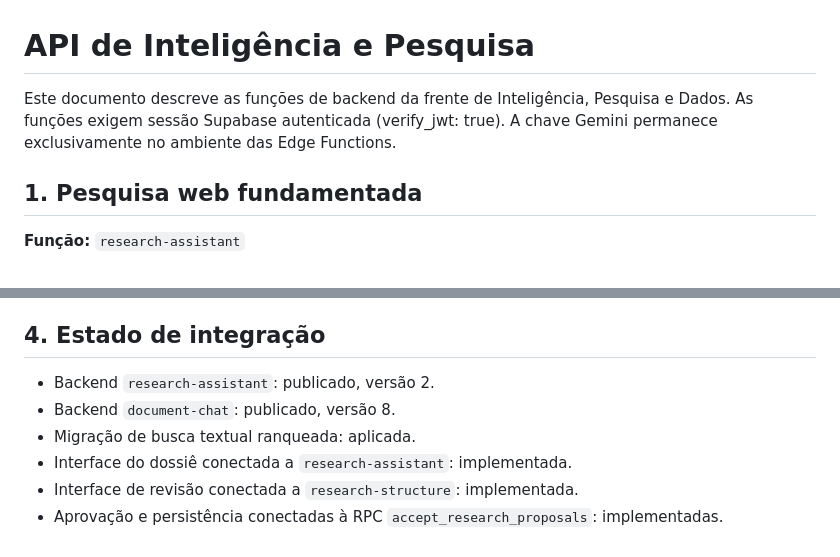
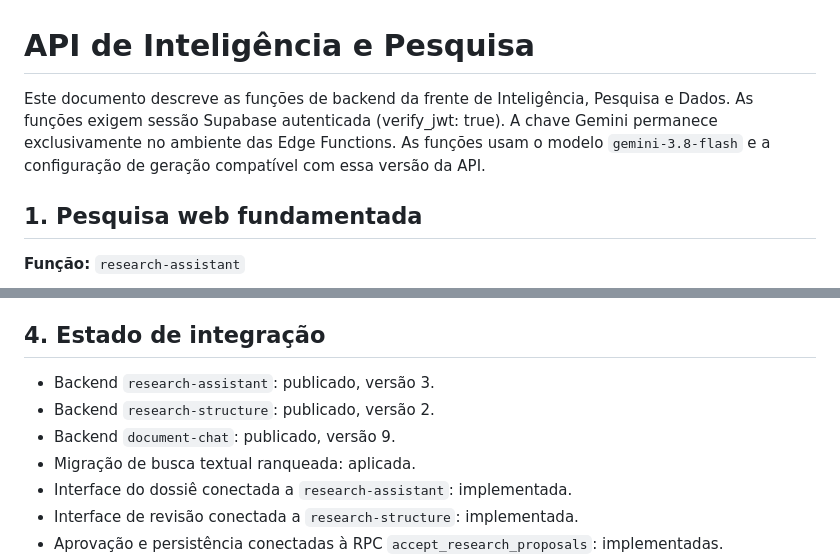
Before and after one commit to isabellagoetten-design/arquivo-investigativo, a Markdown page: docs/INTELLIGENCE_API.md, 2 parts joined by grey strips. Drawn GitHub-style.

Commit message:
docs: record current Gemini function versions

```diff
--- a/docs/INTELLIGENCE_API.md
+++ b/docs/INTELLIGENCE_API.md
@@ -1,6 +1,6 @@
 # API de Inteligência e Pesquisa
 
-Este documento descreve as funções de backend da frente de Inteligência, Pesquisa e Dados. As funções exigem sessão Supabase autenticada (verify_jwt: true). A chave Gemini permanece exclusivamente no ambiente das Edge Functions.
+Este documento descreve as funções de backend da frente de Inteligência, Pesquisa e Dados. As funções exigem sessão Supabase autenticada (verify_jwt: true). A chave Gemini permanece exclusivamente no ambiente das Edge Functions. As funções usam o modelo `gemini-3.8-flash` e a configuração de geração compatível com essa versão da API.
 
 ## 1. Pesquisa web fundamentada
 
@@ -85,8 +85,9 @@ Não chamar a função automaticamente em carregamentos de página. Ela deve ser
 
 ## 4. Estado de integração
 
-- Backend `research-assistant`: publicado, versão 2.
-- Backend `document-chat`: publicado, versão 8.
+- Backend `research-assistant`: publicado, versão 3.
+- Backend `research-structure`: publicado, versão 2.
+- Backend `document-chat`: publicado, versão 9.
 - Migração de busca textual ranqueada: aplicada.
 - Interface do dossiê conectada a `research-assistant`: implementada.
 - Interface de revisão conectada a `research-structure`: implementada.
```
